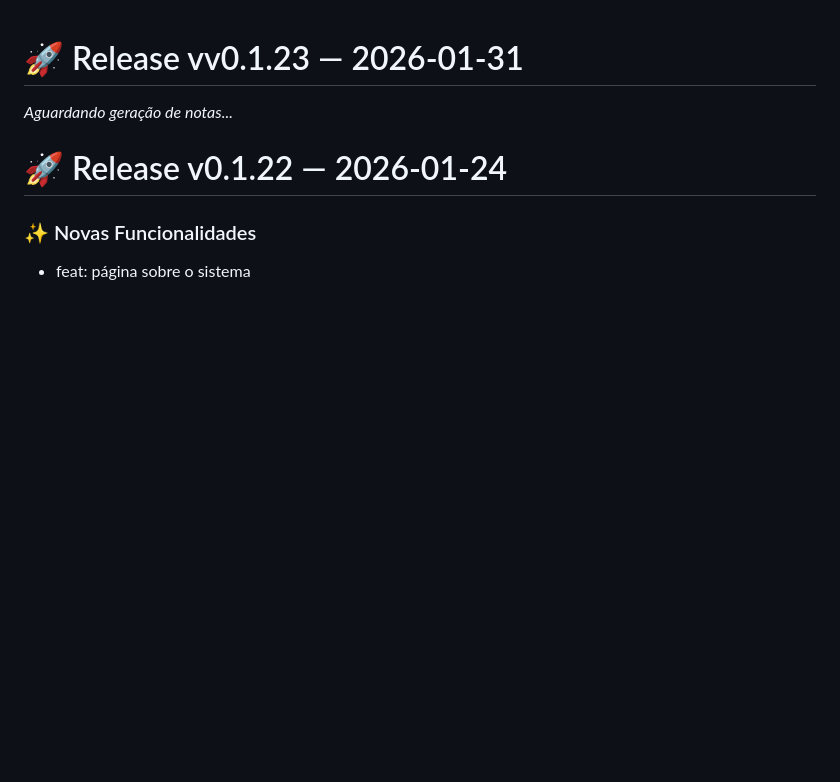
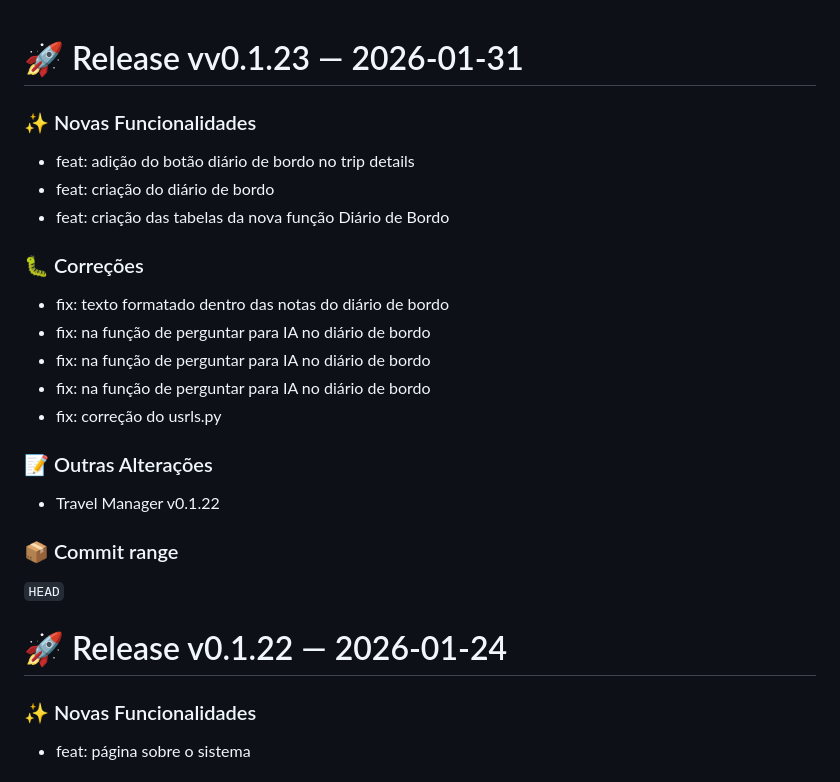
Before and after one commit to chmviola/travel_manager, a Markdown page: app/CHANGELOG.md, the part around the change. Drawn GitHub-style; blank space fills up the shorter version.

Commit message:
chore: release v0.1.23

```diff
--- a/app/CHANGELOG.md
+++ b/app/CHANGELOG.md
@@ -1,6 +1,23 @@
 # 🚀 Release vv0.1.23 — 2026-01-31
 
-*Aguardando geração de notas...*
+### ✨ Novas Funcionalidades
+- feat: adição do botão diário de bordo no trip details
+- feat: criação do diário de bordo
+- feat: criação das tabelas da nova função Diário de Bordo
+
+### 🐛 Correções
+- fix: texto formatado dentro das notas do diário de bordo
+- fix: na função de perguntar para IA no diário de bordo
+- fix: na função de perguntar para IA no diário de bordo
+- fix: na função de perguntar para IA no diário de bordo
+- fix: correção do usrls.py
+
+### 📝 Outras Alterações
+- Travel Manager v0.1.22
+
+### 📦 Commit range
+`HEAD`
+
 
 # 🚀 Release v0.1.22 — 2026-01-24
 
```
